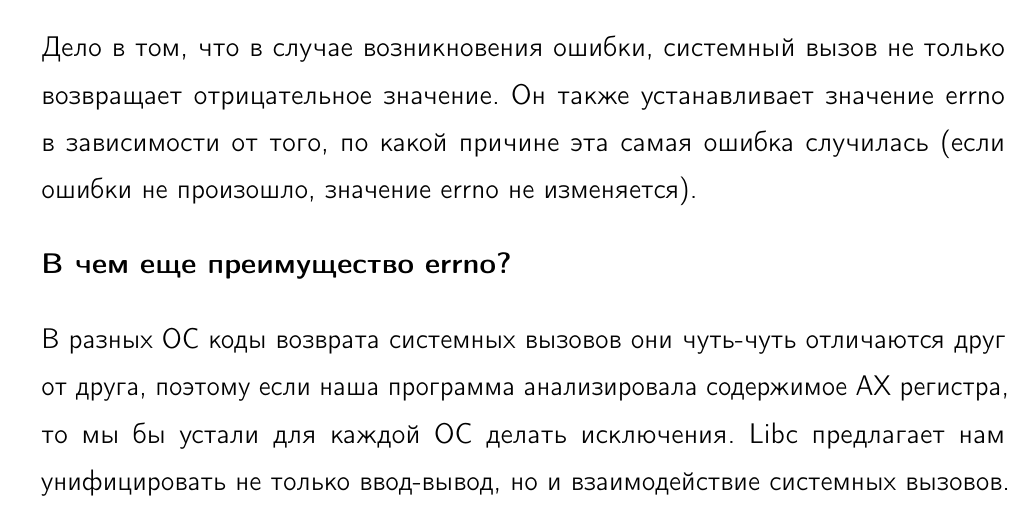
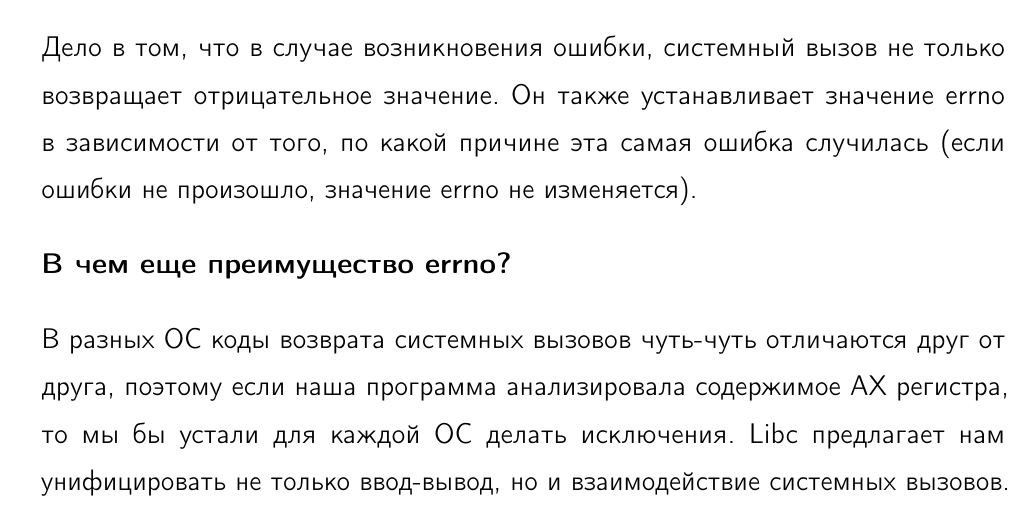
Before and after one commit to zhmylove/syssoft, a LaTeX book (main.tex, which reads C-language-in-system-programming/C-programms/errno/content.tex): part of page 55 of 137, cut so that both start at the same text. Compiled offline with pdfLaTeX; a LaTeX package or settings file that is missing is left out.

Commit message:
errno text fix

```diff
--- a/C-language-in-system-programming/C-programms/errno/content.tex
+++ b/C-language-in-system-programming/C-programms/errno/content.tex
@@ -20,6 +20,6 @@
 
 \textbf{В чем еще преимущество errno?}
 
-В разных ОС коды возврата системных вызовов они чуть-чуть отличаются друг от друга, поэтому если наша программа анализировала содержимое AX регистра, то мы бы устали для каждой ОС делать исключения. Libc предлагает нам унифицировать не только ввод-вывод, но и взаимодействие системных вызовов.
+В разных ОС коды возврата системных вызовов чуть-чуть отличаются друг от друга, поэтому если наша программа анализировала содержимое AX регистра, то мы бы устали для каждой ОС делать исключения. Libc предлагает нам унифицировать не только ввод-вывод, но и взаимодействие системных вызовов.
 
 Как это работает? Чтобы программистам на языке Си было проще, код возврата функции -- обертки системного вызова приводится к форме отрицательного числа уже средствами самой libC.
```
